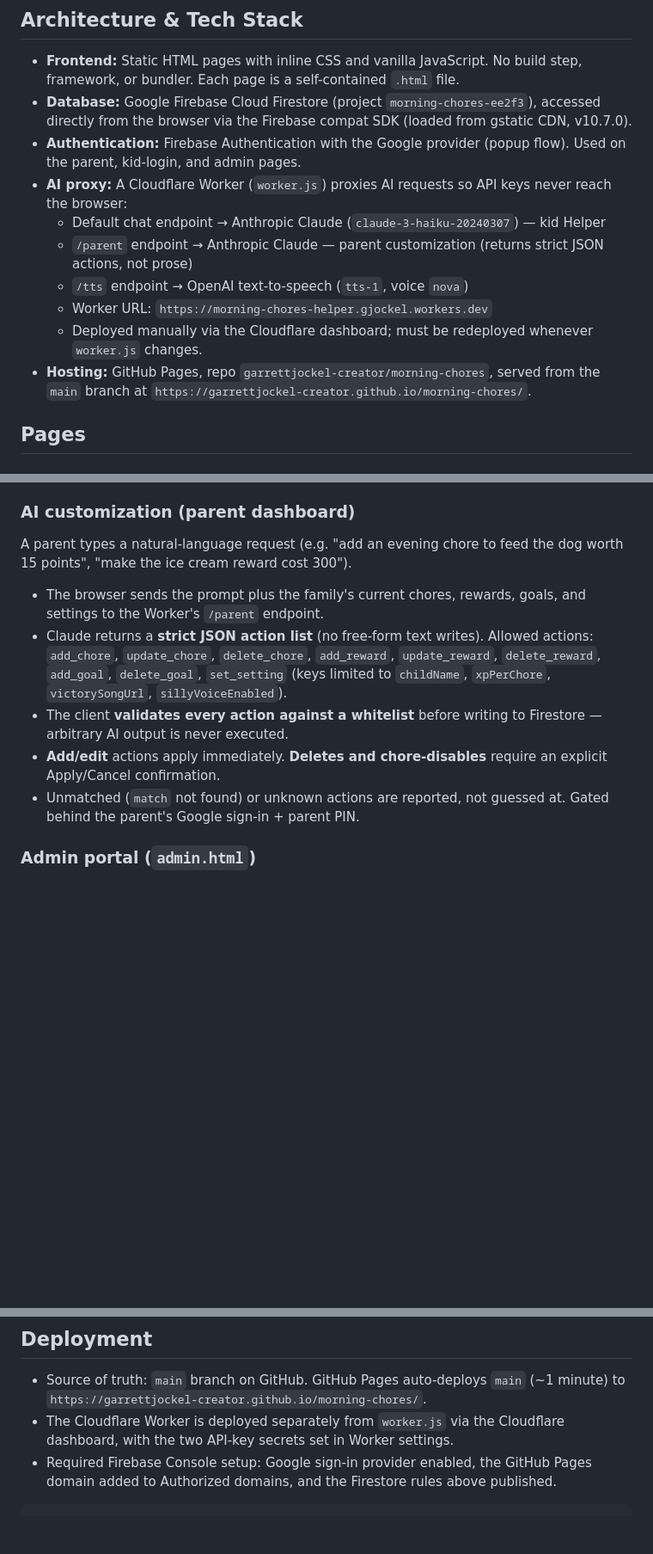
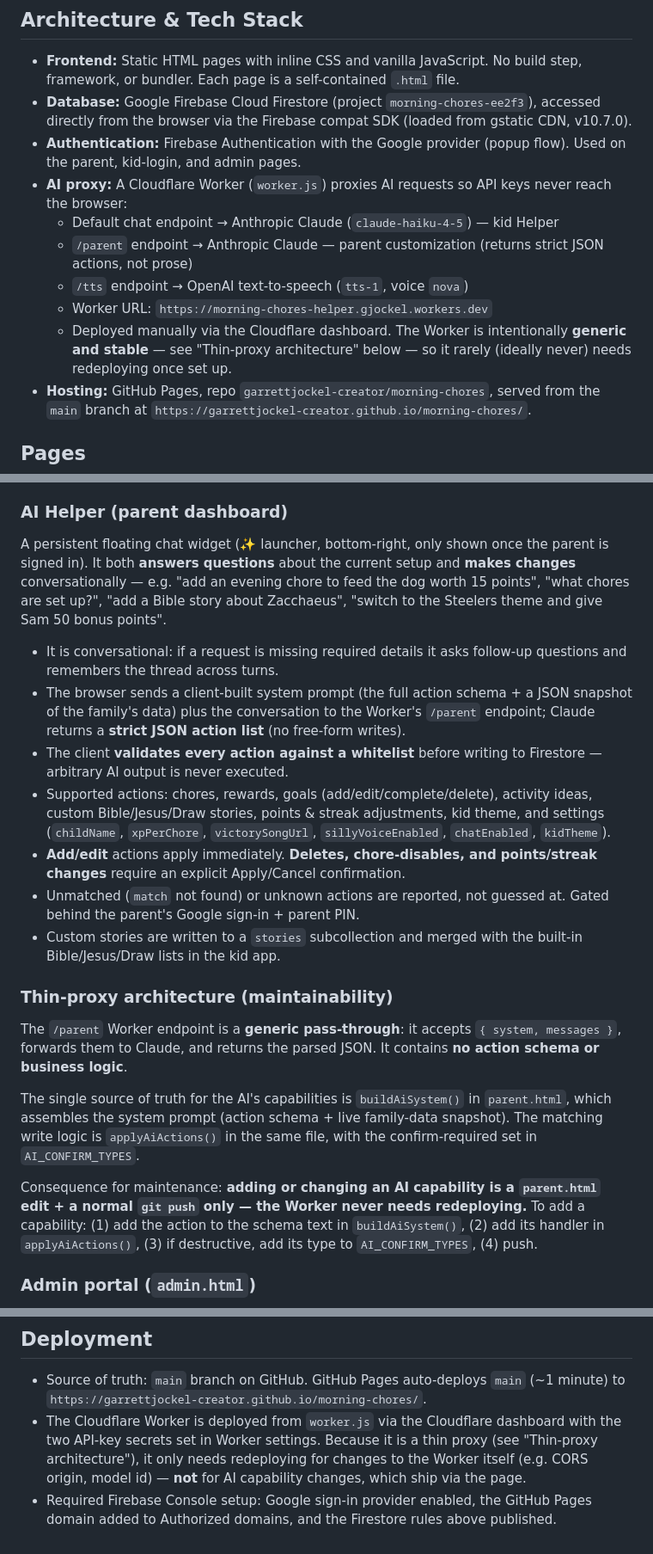
Before and after one commit to garrettjockel-creator/morning-chores, a Markdown page: specs.md, 3 parts joined by grey strips. Shown at 86% size. Rendered like a GitHub page; blank space fills up the shorter version.

Commit message:
Document thin-proxy architecture and deploy model in specs
Co-Authored-By: Claude Opus 4.7 (1M context) <noreply@anthropic.com>

````diff
--- a/specs.md
+++ b/specs.md
@@ -21,13 +21,15 @@ Target user: children roughly age 5–7, with a parent administering the account
   (popup flow). Used on the parent, kid-login, and admin pages.
 - **AI proxy:** A Cloudflare Worker (`worker.js`) proxies AI requests so API
   keys never reach the browser:
-  - Default chat endpoint → Anthropic Claude (`claude-3-haiku-20240307`) — kid Helper
-  - `/parent` endpoint → Anthropic Claude — parent customization (returns
-    strict JSON actions, not prose)
+  - Default chat endpoint → Anthropic Claude (`claude-haiku-4-5`) — kid Helper
+  - `/parent` endpoint → Anthropic Claude — parent customization
+    (returns strict JSON actions, not prose)
   - `/tts` endpoint → OpenAI text-to-speech (`tts-1`, voice `nova`)
   - Worker URL: `https://morning-chores-helper.gjockel.workers.dev`
-  - Deployed manually via the Cloudflare dashboard; must be redeployed
-    whenever `worker.js` changes.
+  - Deployed manually via the Cloudflare dashboard. The Worker is
+    intentionally **generic and stable** — see "Thin-proxy
+    architecture" below — so it rarely (ideally never) needs
+    redeploying once set up.
 - **Hosting:** GitHub Pages, repo `garrettjockel-creator/morning-chores`,
   served from the `main` branch at
   `https://garrettjockel-creator.github.io/morning-chores/`.
@@ -143,23 +145,50 @@ Four tabs: **Chores**, **Rewards**, **Chat**, **Activities**.
 - **Customize with AI:** a plain-English chat that turns parent requests
   into changes without using the manual forms (see below).
 
-### AI customization (parent dashboard)
-A parent types a natural-language request (e.g. "add an evening chore to
-feed the dog worth 15 points", "make the ice cream reward cost 300").
+### AI Helper (parent dashboard)
+A persistent floating chat widget (✨ launcher, bottom-right, only shown
+once the parent is signed in). It both **answers questions** about the
+current setup and **makes changes** conversationally — e.g. "add an
+evening chore to feed the dog worth 15 points", "what chores are set
+up?", "add a Bible story about Zacchaeus", "switch to the Steelers
+theme and give Sam 50 bonus points".
 
-- The browser sends the prompt plus the family's current chores, rewards,
-  goals, and settings to the Worker's `/parent` endpoint.
-- Claude returns a **strict JSON action list** (no free-form text writes).
-  Allowed actions: `add_chore`, `update_chore`, `delete_chore`,
-  `add_reward`, `update_reward`, `delete_reward`, `add_goal`,
-  `delete_goal`, `set_setting` (keys limited to `childName`,
-  `xpPerChore`, `victorySongUrl`, `sillyVoiceEnabled`).
+- It is conversational: if a request is missing required details it
+  asks follow-up questions and remembers the thread across turns.
+- The browser sends a client-built system prompt (the full action
+  schema + a JSON snapshot of the family's data) plus the conversation
+  to the Worker's `/parent` endpoint; Claude returns a **strict JSON
+  action list** (no free-form writes).
 - The client **validates every action against a whitelist** before
   writing to Firestore — arbitrary AI output is never executed.
-- **Add/edit** actions apply immediately. **Deletes and chore-disables**
-  require an explicit Apply/Cancel confirmation.
+- Supported actions: chores, rewards, goals (add/edit/complete/delete),
+  activity ideas, custom Bible/Jesus/Draw stories, points & streak
+  adjustments, kid theme, and settings (`childName`, `xpPerChore`,
+  `victorySongUrl`, `sillyVoiceEnabled`, `chatEnabled`, `kidTheme`).
+- **Add/edit** actions apply immediately. **Deletes, chore-disables,
+  and points/streak changes** require an explicit Apply/Cancel
+  confirmation.
 - Unmatched (`match` not found) or unknown actions are reported, not
   guessed at. Gated behind the parent's Google sign-in + parent PIN.
+- Custom stories are written to a `stories` subcollection and merged
+  with the built-in Bible/Jesus/Draw lists in the kid app.
+
+### Thin-proxy architecture (maintainability)
+The `/parent` Worker endpoint is a **generic pass-through**: it accepts
+`{ system, messages }`, forwards them to Claude, and returns the parsed
+JSON. It contains **no action schema or business logic**.
+
+The single source of truth for the AI's capabilities is
+`buildAiSystem()` in `parent.html`, which assembles the system prompt
+(action schema + live family-data snapshot). The matching write logic
+is `applyAiActions()` in the same file, with the confirm-required set
+in `AI_CONFIRM_TYPES`.
+
+Consequence for maintenance: **adding or changing an AI capability is a
+`parent.html` edit + a normal `git push` only — the Worker never needs
+redeploying.** To add a capability: (1) add the action to the schema
+text in `buildAiSystem()`, (2) add its handler in `applyAiActions()`,
+(3) if destructive, add its type to `AI_CONFIRM_TYPES`, (4) push.
 
 ### Admin portal (`admin.html`)
 - Lists every family with child name, parent name/email.
@@ -192,9 +221,11 @@ match /families/{familyId} {
 
 - Source of truth: `main` branch on GitHub. GitHub Pages auto-deploys `main`
   (~1 minute) to `https://garrettjockel-creator.github.io/morning-chores/`.
-- The Cloudflare Worker is deployed separately from `worker.js` via the
-  Cloudflare dashboard, with the two API-key secrets set in Worker settings.
+- The Cloudflare Worker is deployed from `worker.js` via the Cloudflare
+  dashboard with the two API-key secrets set in Worker settings. Because
+  it is a thin proxy (see "Thin-proxy architecture"), it only needs
+  redeploying for changes to the Worker itself (e.g. CORS origin, model
+  id) — **not** for AI capability changes, which ship via the page.
 - Required Firebase Console setup: Google sign-in provider enabled, the
   GitHub Pages domain added to Authorized domains, and the Firestore rules
   above published.
-```
````
